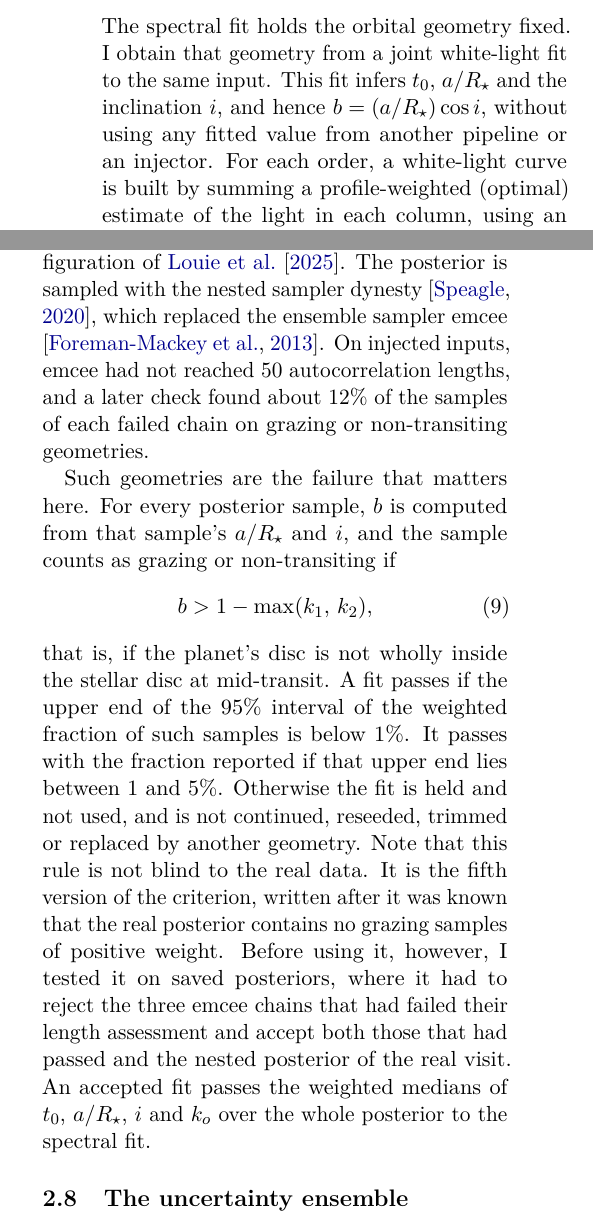
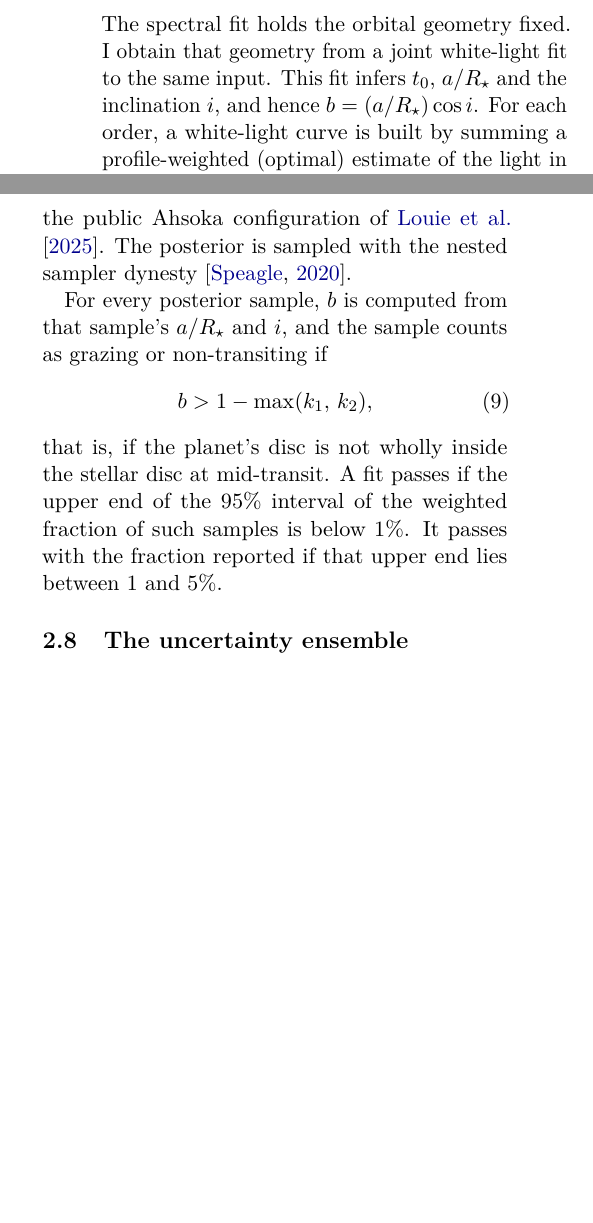
Before and after one commit to davidestaub/ESA, a LaTeX paper (main.tex, which reads sections/02_nova.tex): two parts of the columns of page 14 of 25 before the commit and two parts of the columns of page 14 of 24 after it, joined at a grey line, cut so that both start at the same text, the shorter picture padded with empty space. Compiled offline with pdfLaTeX.

Commit message:
Update on Overleaf.

```diff
--- a/sections/02_nova.tex
+++ b/sections/02_nova.tex
@@ -256,8 +256,7 @@ lowest objective is selected. So far the starts agree to within about
 
 The spectral fit holds the orbital geometry fixed. I obtain
 that geometry from a joint white-light fit to the same input. This fit infers
-$t_0$, $a/R_\star$ and the inclination $i$, and hence $b=(a/R_\star)\cos i$,
-without using any fitted value from another pipeline or an injector. For
+$t_0$, $a/R_\star$ and the inclination $i$, and hence $b=(a/R_\star)\cos i$. For
 each order, a white-light curve is built by summing a profile-weighted
 (optimal) estimate of the light in each column, using an out-of-transit
 profile from the same input. The two curves are fitted jointly with the light-curve
@@ -267,10 +266,9 @@ with uniform priors between 0 and 1 on both coefficients, linear baseline and
 white-noise multiplier. The geometry priors are deliberately wide, with $t_0$
 uniform over the observed window, $a/R_\star$ on $[1.01,\,100]$ and $i$ on
 $[0^\circ,\,90^\circ]$. The other priors use no fit to these data and are
-copied from the public Ahsoka configuration of \citet{LouieEtAl2025}. The posterior is sampled with the nested sampler dynesty \citep{Speagle2020}, which replaced the ensemble sampler emcee \citep{ForemanMackeyEtAl2013}. On injected inputs, emcee had not reached 50 autocorrelation lengths, and a later check found about 12\% of
-the samples of each failed chain on grazing or non-transiting geometries.
+copied from the public Ahsoka configuration of \citet{LouieEtAl2025}. The posterior is sampled with the nested sampler dynesty \citep{Speagle2020}.
 
-Such geometries are the failure that matters here. For every posterior sample,
+For every posterior sample,
 $b$ is computed from that sample's $a/R_\star$ and $i$, and the sample counts
 as grazing or non-transiting if
 \begin{equation}
@@ -280,16 +278,7 @@ as grazing or non-transiting if
 that is, if the planet's disc is not wholly inside the stellar disc at
 mid-transit. A fit passes if the upper end of the 95\% interval of the
 weighted fraction of such samples is below 1\%. It passes with the fraction
-reported if that upper end lies between 1 and 5\%. Otherwise the fit is held
-and not used, and is not continued, reseeded, trimmed or replaced by
-another geometry. Note that this rule is not blind to the real data. It is
-the fifth version of the criterion, written after it was known that the real
-posterior contains no grazing samples of positive weight. Before using it,
-however, I tested it on saved posteriors, where it had to reject the three
-emcee chains that had failed their length assessment and accept both those
-that had passed and the nested posterior of the real visit. An accepted fit
-passes the weighted medians of $t_0$, $a/R_\star$, $i$ and $k_o$ over the
-whole posterior to the spectral fit.
+reported if that upper end lies between 1 and 5\%.
 
 \subsection{The uncertainty ensemble}
 \label{sec:ensemble}
```
